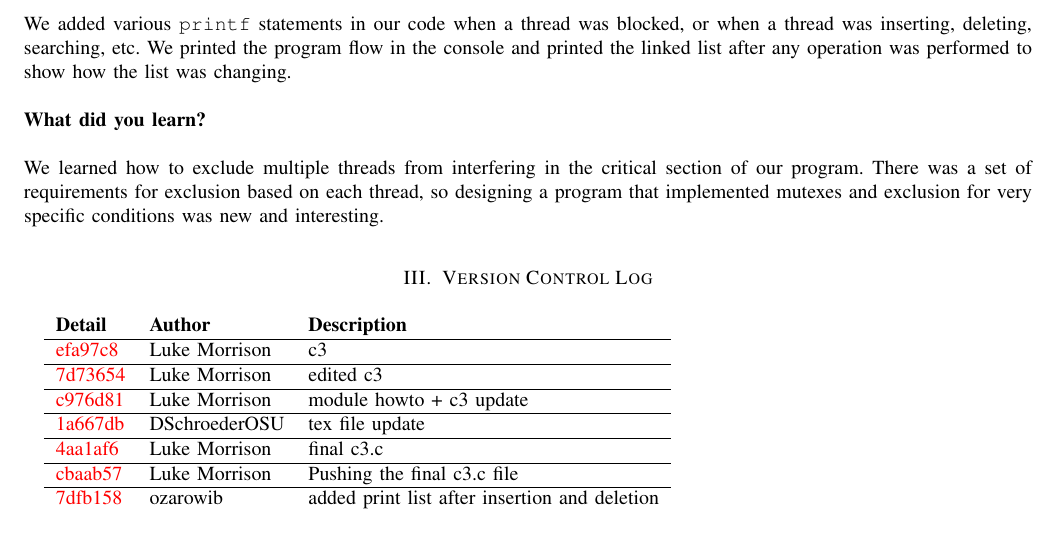
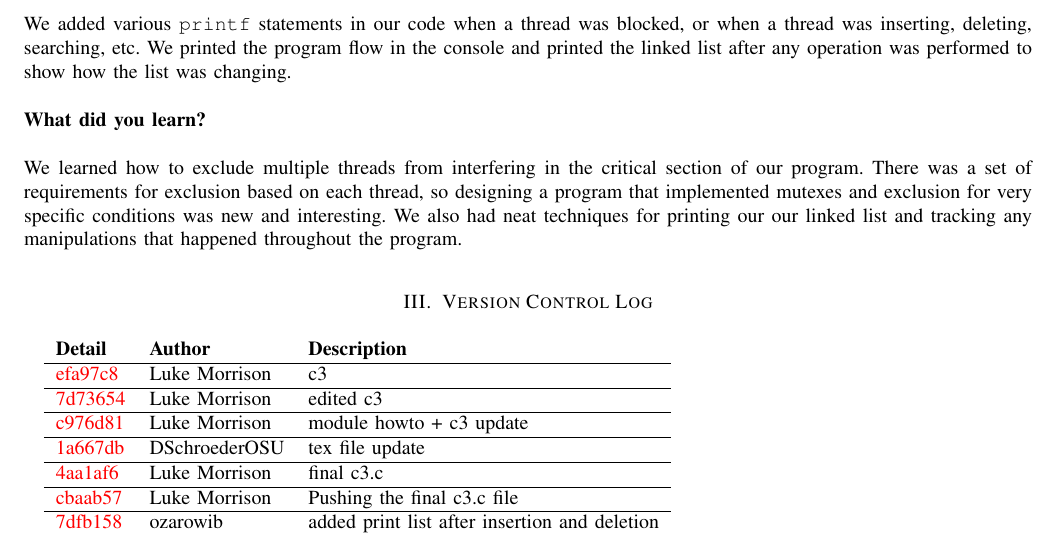
Before and after one commit to DSchroederOSU/CS444-Group_11_05, a LaTeX problem sheet (Assignment3/Assignment3.tex): part of page 3 of 3, cut so that both start at the same text. Compiled offline with LaTeX, dvips and Ghostscript.

Commit message:
conc what we learned

```diff
--- a/Assignment3/Assignment3.tex
+++ b/Assignment3/Assignment3.tex
@@ -137,7 +137,7 @@ This document is a summary of Assignment 3 for CS 444 Operating Systems II at Or
 
 \medskip
 
-\noindent We learned how to exclude multiple threads from interfering in the critical section of our program. There was a set of requirements for exclusion based on each thread, so designing a program that implemented mutexes and exclusion for very specific conditions was new and interesting.
+\noindent We learned how to exclude multiple threads from interfering in the critical section of our program. There was a set of requirements for exclusion based on each thread, so designing a program that implemented mutexes and exclusion for very specific conditions was new and interesting. We also had neat techniques for printing our our linked list and tracking any manipulations that happened throughout the program.
 \medskip
 
 
```
